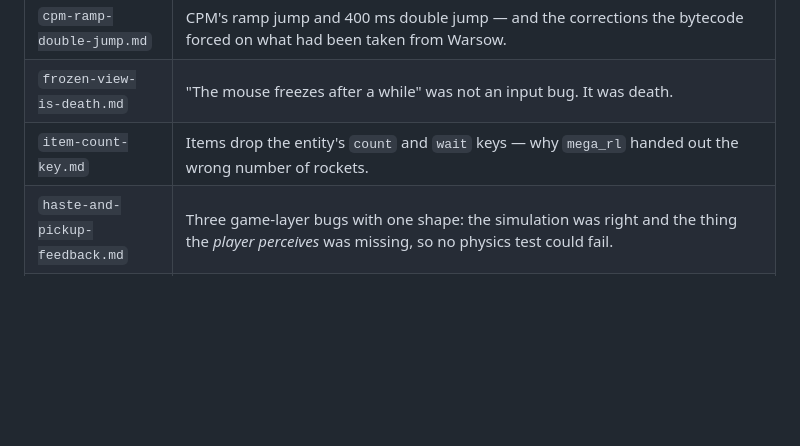
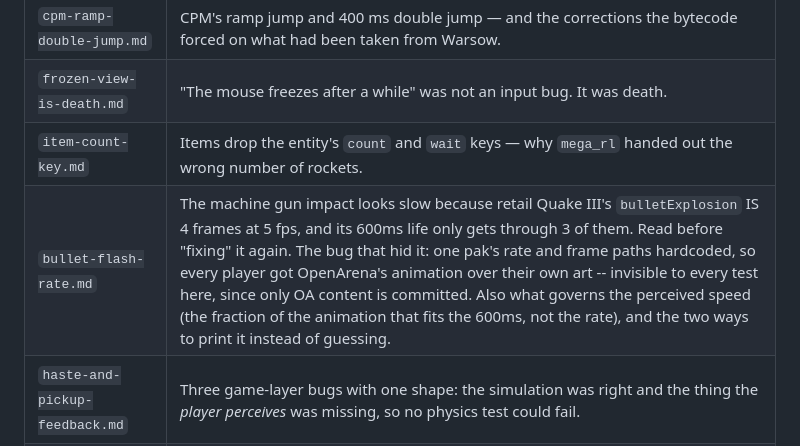
Before and after one commit to joa/overbounce, a Markdown page: .agent/docs/README.md, the part around the change. Drawn GitHub-style; blank space fills up the shorter version.

```diff
--- a/.agent/docs/README.md
+++ b/.agent/docs/README.md
@@ -27,6 +27,7 @@ that is the bug, and `ls .agent/docs/` is the check.)
 | `cpm-ramp-double-jump.md` | CPM's ramp jump and 400 ms double jump — and the corrections the bytecode forced on what had been taken from Warsow. |
 | `frozen-view-is-death.md` | "The mouse freezes after a while" was not an input bug. It was death. |
 | `item-count-key.md` | Items drop the entity's `count` and `wait` keys — why `mega_rl` handed out the wrong number of rockets. |
+| `bullet-flash-rate.md` | The machine gun impact looks slow because retail Quake III's `bulletExplosion` IS 4 frames at 5 fps, and its 600ms life only gets through 3 of them. Read before "fixing" it again. The bug that hid it: one pak's rate and frame paths hardcoded, so every player got OpenArena's animation over their own art -- invisible to every test here, since only OA content is committed. Also what governs the perceived speed (the fraction of the animation that fits the 600ms, not the rate), and the two ways to print it instead of guessing. |
 | `haste-and-pickup-feedback.md` | Three game-layer bugs with one shape: the simulation was right and the thing the *player perceives* was missing, so no physics test could fail. |
 | `sum-of-best.md` | What a split is, why sum-of-best is a shortest-path problem, and the invariant that keeps it honest. |
 | `flag-run.md` | CTF maps are timed by their FLAGS: take either, reach the other, that is the run. It drives the ordinary `Course` timer so records and results need no idea it exists. The trap: `ItemWorld` fires every tick the boxes overlap, so without a rising edge the tick after a capture starts a new run. Also the three pieces of `g_items.c` that make a flag a gate rather than a pickup, and what q3ctf1/q3ctf2 stop being. |
```
Also changed, not shown: .agent/docs/bullet-flash-rate.md (added, +93 -0 lines).
